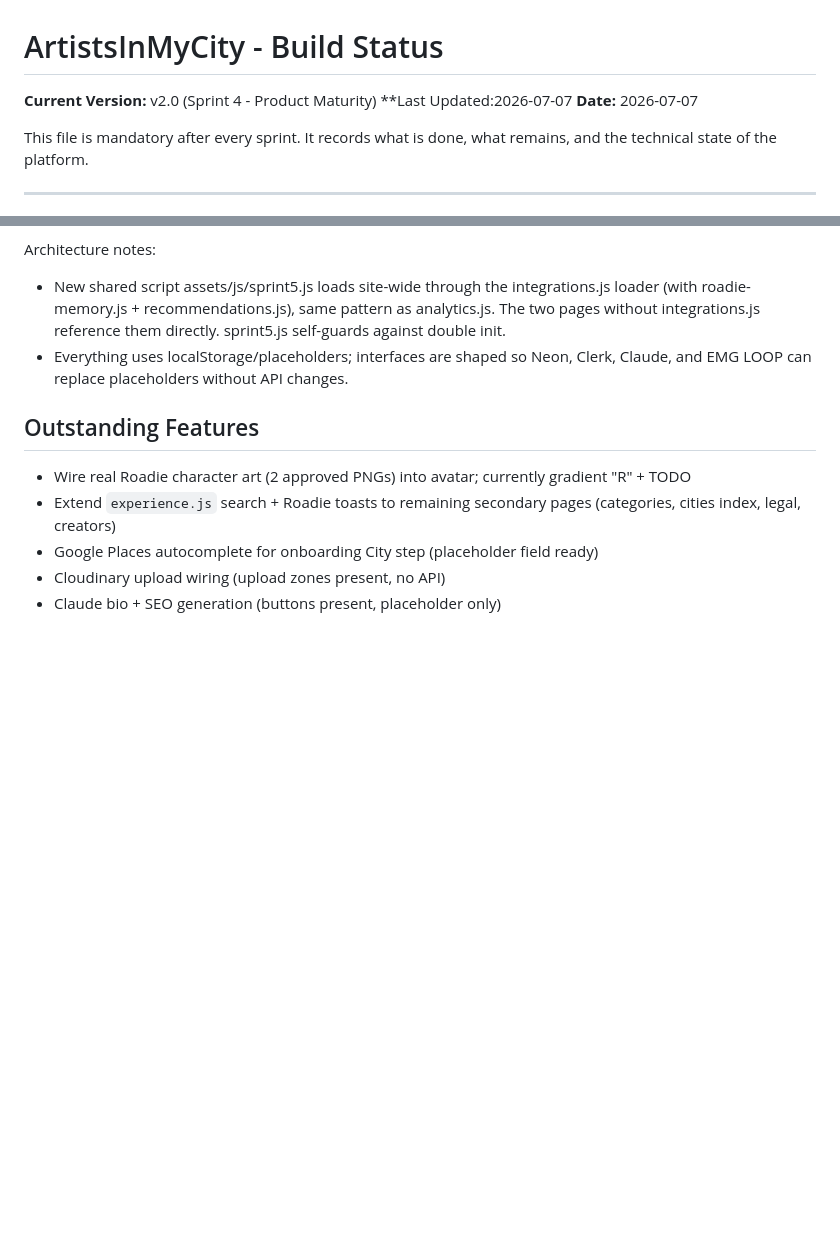
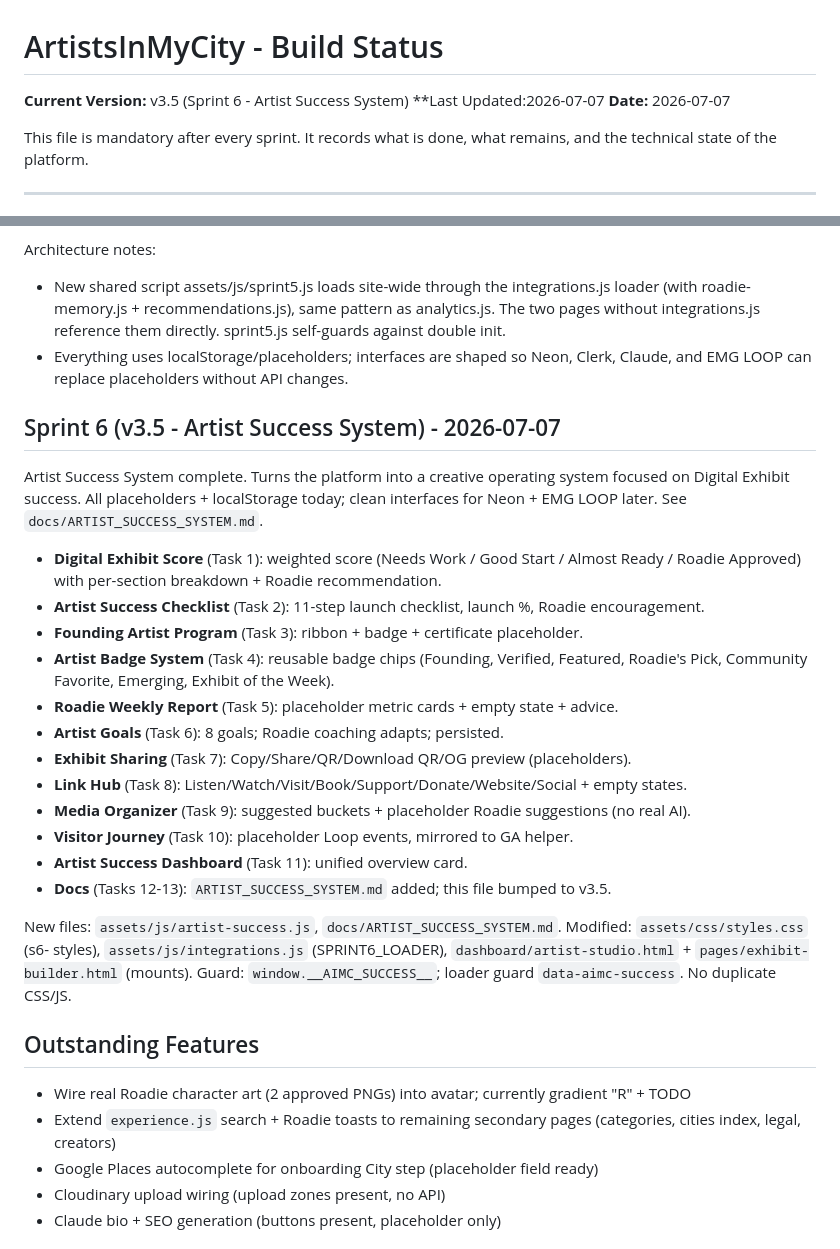
Before and after one commit to elitemediagroup1/artistsinmycity, a Markdown page: docs/BUILD_STATUS.md, 2 parts joined by grey strips. GitHub-like rendering; blank space fills up the shorter version.

Commit message:
Update BUILD_STATUS.md for Sprint 6 - v3.5
Updated version to v3.5 and added details for Sprint 6 focusing on the Artist Success System. Included new features and modifications.

```diff
--- a/docs/BUILD_STATUS.md
+++ b/docs/BUILD_STATUS.md
@@ -1,6 +1,6 @@
 # ArtistsInMyCity - Build Status
 
-**Current Version:** v2.0 (Sprint 4 - Product Maturity)
+**Current Version:** v3.5 (Sprint 6 - Artist Success System)
 **Last Updated:2026-07-07
 **Date:** 2026-07-07
 
@@ -108,6 +108,32 @@ Architecture notes:
 - Everything uses localStorage/placeholders; interfaces are shaped so Neon,
   Clerk, Claude, and EMG LOOP can replace placeholders without API changes.
 
+## Sprint 6 (v3.5 - Artist Success System) - 2026-07-07
+
+Artist Success System complete. Turns the platform into a creative operating
+system focused on Digital Exhibit success. All placeholders + localStorage today;
+clean interfaces for Neon + EMG LOOP later. See `docs/ARTIST_SUCCESS_SYSTEM.md`.
+
+- **Digital Exhibit Score** (Task 1): weighted score (Needs Work / Good Start /
+  Almost Ready / Roadie Approved) with per-section breakdown + Roadie recommendation.
+- **Artist Success Checklist** (Task 2): 11-step launch checklist, launch %, Roadie encouragement.
+- **Founding Artist Program** (Task 3): ribbon + badge + certificate placeholder.
+- **Artist Badge System** (Task 4): reusable badge chips (Founding, Verified, Featured,
+  Roadie's Pick, Community Favorite, Emerging, Exhibit of the Week).
+- **Roadie Weekly Report** (Task 5): placeholder metric cards + empty state + advice.
+- **Artist Goals** (Task 6): 8 goals; Roadie coaching adapts; persisted.
+- **Exhibit Sharing** (Task 7): Copy/Share/QR/Download QR/OG preview (placeholders).
+- **Link Hub** (Task 8): Listen/Watch/Visit/Book/Support/Donate/Website/Social + empty states.
+- **Media Organizer** (Task 9): suggested buckets + placeholder Roadie suggestions (no real AI).
+- **Visitor Journey** (Task 10): placeholder Loop events, mirrored to GA helper.
+- **Artist Success Dashboard** (Task 11): unified overview card.
+- **Docs** (Tasks 12-13): `ARTIST_SUCCESS_SYSTEM.md` added; this file bumped to v3.5.
+
+New files: `assets/js/artist-success.js`, `docs/ARTIST_SUCCESS_SYSTEM.md`.
+Modified: `assets/css/styles.css` (s6- styles), `assets/js/integrations.js`
+(SPRINT6_LOADER), `dashboard/artist-studio.html` + `pages/exhibit-builder.html` (mounts).
+Guard: `window.__AIMC_SUCCESS__`; loader guard `data-aimc-success`. No duplicate CSS/JS.
+
 ## Outstanding Features
 - Wire real Roadie character art (2 approved PNGs) into avatar; currently gradient "R" + TODO
 - Extend `experience.js` search + Roadie toasts to remaining secondary pages (categories, cities index, legal, creators)
```
